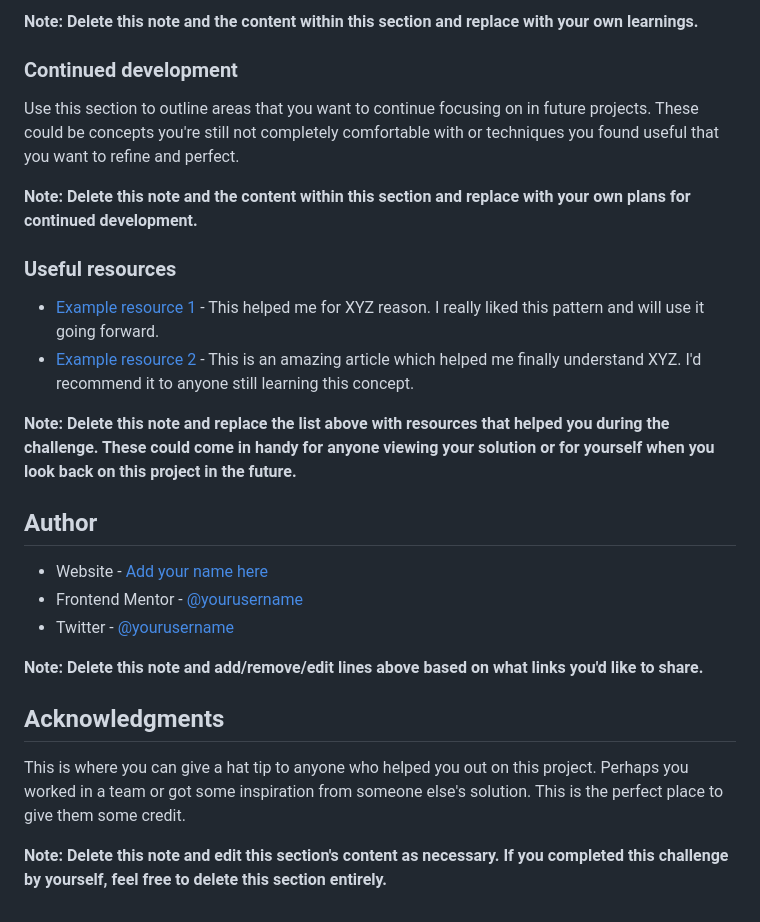
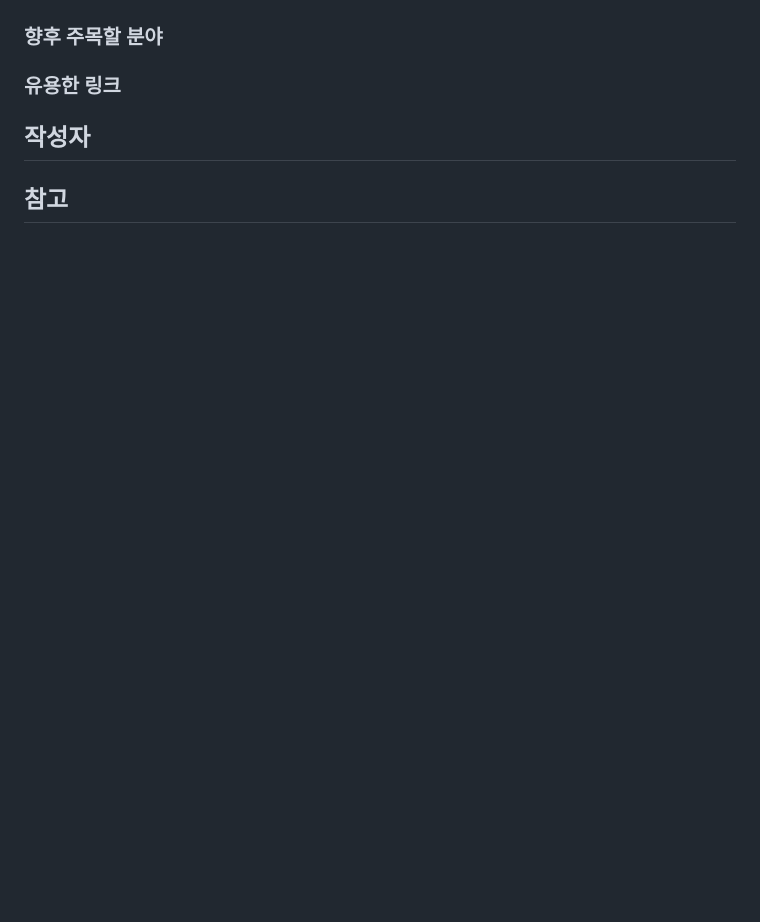
Before and after one commit to User850413/QR_code_component, a Markdown page: README.md, the part around the change printed below. Rendered like a GitHub page; blank space fills up the shorter version.

```diff
--- a/README.md
+++ b/README.md
@@ -73,31 +79,33 @@ const proudOfThisFunc = () => {
 
 If you want more help with writing markdown, we'd recommend checking out [The Markdown Guide](https://www.markdownguide.org/) to learn more.
 
-**Note: Delete this note and the content within this section and replace with your own learnings.**
+**Note: Delete this note and the content within this section and replace with your own learnings.** -->
 
-### Continued development
+### 향후 주목할 분야
 
-Use this section to outline areas that you want to continue focusing on in future projects. These could be concepts you're still not completely comfortable with or techniques you found useful that you want to refine and perfect.
+<!-- Use this section to outline areas that you want to continue focusing on in future projects. These could be concepts you're still not completely comfortable with or techniques you found useful that you want to refine and perfect.
 
-**Note: Delete this note and the content within this section and replace with your own plans for continued development.**
+**Note: Delete this note and the content within this section and replace with your own plans for continued development.** -->
 
-### Useful resources
+### 유용한 링크
 
-- [Example resource 1](https://www.example.com) - This helped me for XYZ reason. I really liked this pattern and will use it going forward.
+<!-- - [Example resource 1](https://www.example.com) - This helped me for XYZ reason. I really liked this pattern and will use it going forward.
 - [Example resource 2](https://www.example.com) - This is an amazing article which helped me finally understand XYZ. I'd recommend it to anyone still learning this concept.
 
-**Note: Delete this note and replace the list above with resources that helped you during the challenge. These could come in handy for anyone viewing your solution or for yourself when you look back on this project in the future.**
+**Note: Delete this note and replace the list above with resources that helped you during the challenge. These could come in handy for anyone viewing your solution or for yourself when you look back on this project in the future.** -->
 
-## Author
+## 작성자
 
+<!--
 - Website - [Add your name here](https://www.your-site.com)
 - Frontend Mentor - [@yourusername](https://www.frontendmentor.io/profile/yourusername)
 - Twitter - [@yourusername](https://www.twitter.com/yourusername)
 
-**Note: Delete this note and add/remove/edit lines above based on what links you'd like to share.**
+**Note: Delete this note and add/remove/edit lines above based on what links you'd like to share.** -->
 
-## Acknowledgments
+## 참고
 
+<!--
 This is where you can give a hat tip to anyone who helped you out on this project. Perhaps you worked in a team or got some inspiration from someone else's solution. This is the perfect place to give them some credit.
 
-**Note: Delete this note and edit this section's content as necessary. If you completed this challenge by yourself, feel free to delete this section entirely.**
+**Note: Delete this note and edit this section's content as necessary. If you completed this challenge by yourself, feel free to delete this section entirely.** -->
```
Also changed, not shown: other parts of README.md (+36 -30 lines).
